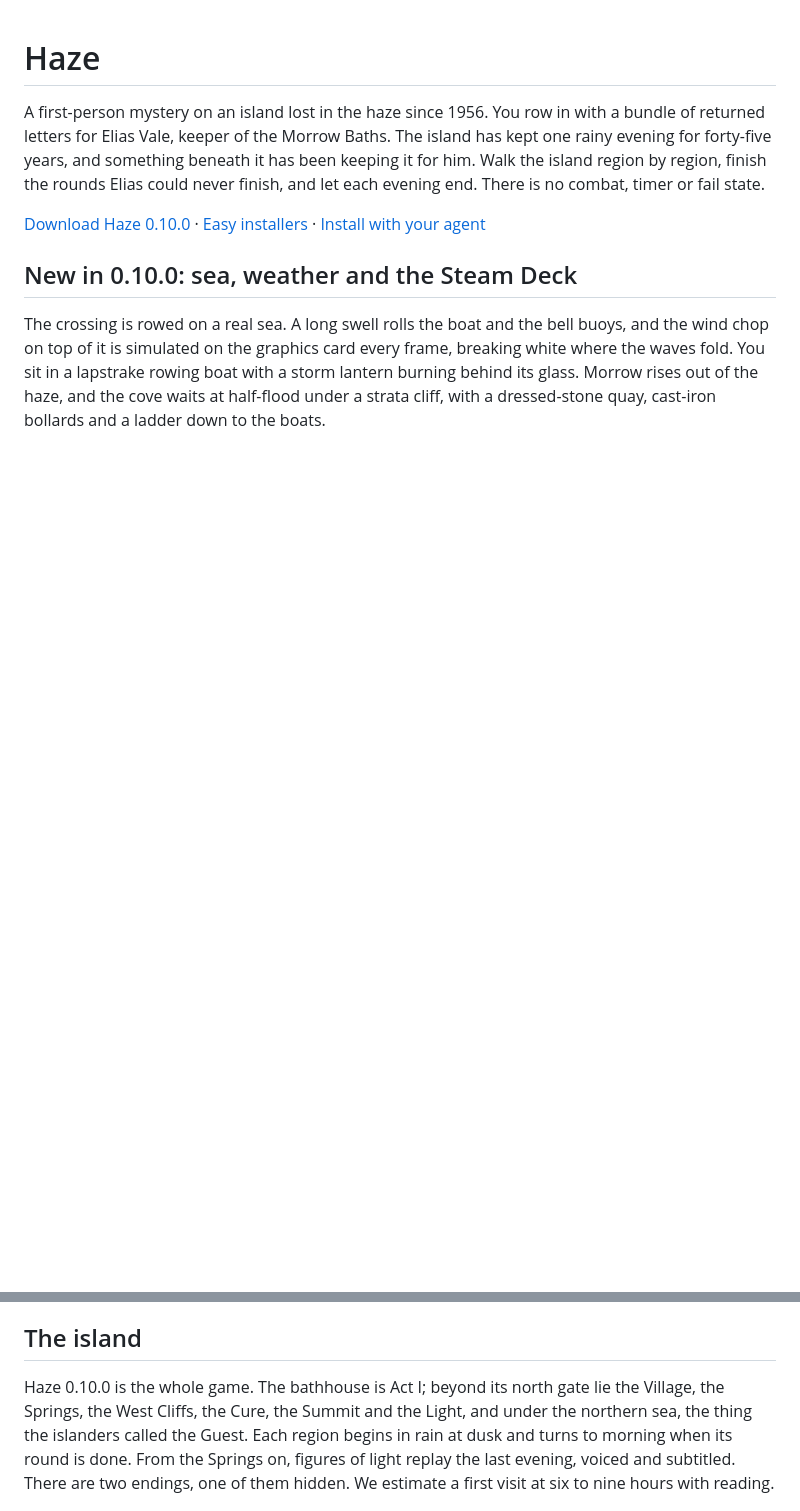
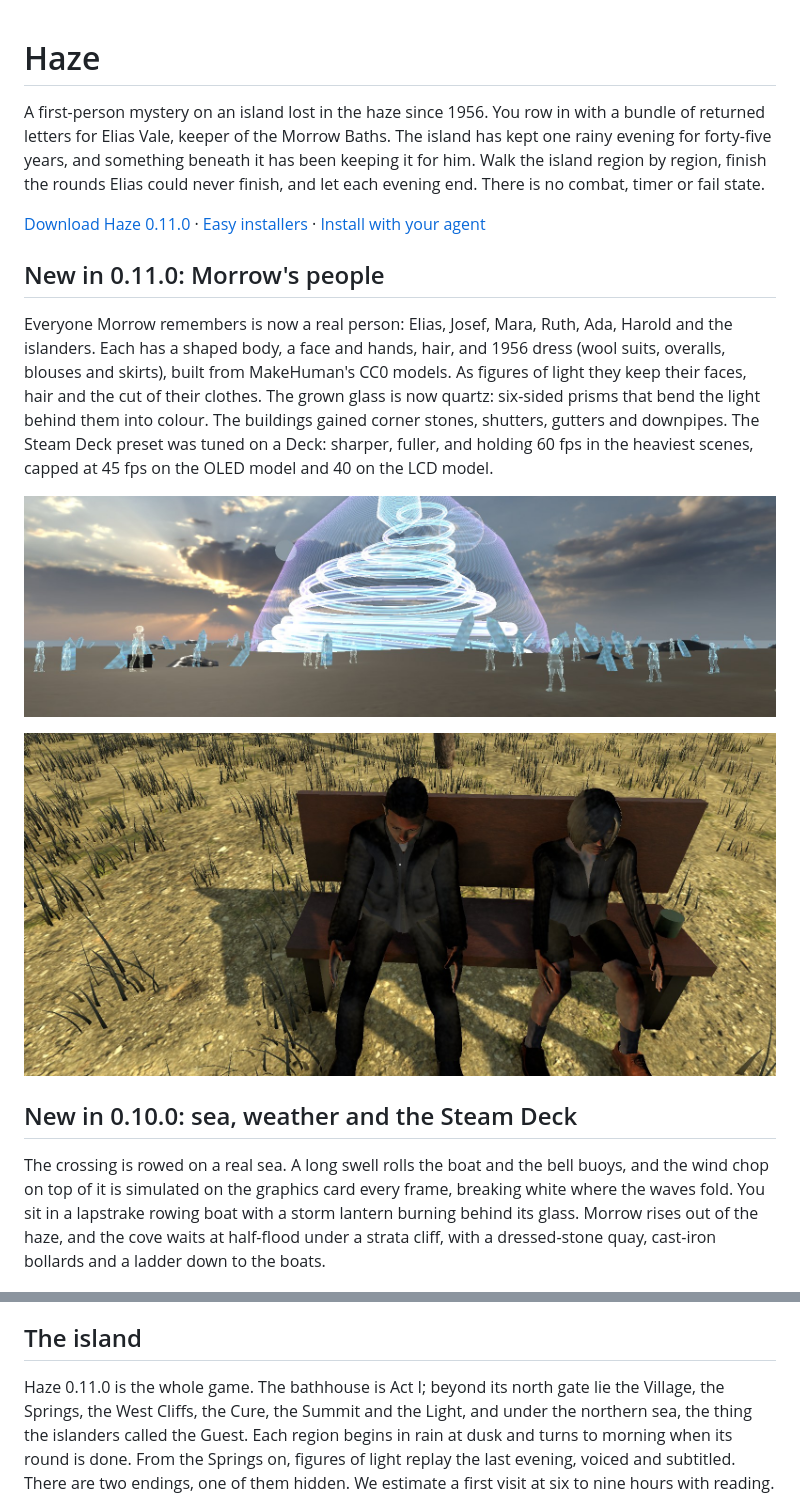
Before and after one commit to gazhenko/haze, a Markdown page: README.md, 2 parts joined by grey strips. Rendered like a GitHub page; pictures changed too: images/the-bench.jpg (added), images/they-are-all-here.jpg (added); blank space fills up the shorter version.

Commit message:
Publish Haze 0.11.0: Morrow's people
Co-Authored-By: Claude Opus 5.5 <noreply@anthropic.com>

```diff
--- a/README.md
+++ b/README.md
@@ -2,7 +2,15 @@
 
 A first-person mystery on an island lost in the haze since 1956. You row in with a bundle of returned letters for Elias Vale, keeper of the Morrow Baths. The island has kept one rainy evening for forty-five years, and something beneath it has been keeping it for him. Walk the island region by region, finish the rounds Elias could never finish, and let each evening end. There is no combat, timer or fail state.
 
-[Download Haze 0.10.0](https://github.com/gazhenko/haze/releases/tag/v0.10.0) · [Easy installers](#easy-installers) · [Install with your agent](#give-this-to-your-agent)
+[Download Haze 0.11.0](https://github.com/gazhenko/haze/releases/tag/v0.11.0) · [Easy installers](#easy-installers) · [Install with your agent](#give-this-to-your-agent)
+
+## New in 0.11.0: Morrow's people
+
+Everyone Morrow remembers is now a real person: Elias, Josef, Mara, Ruth, Ada, Harold and the islanders. Each has a shaped body, a face and hands, hair, and 1956 dress (wool suits, overalls, blouses and skirts), built from MakeHuman's CC0 models. As figures of light they keep their faces, hair and the cut of their clothes. The grown glass is now quartz: six-sided prisms that bend the light behind them into colour. The buildings gained corner stones, shutters, gutters and downpipes. The Steam Deck preset was tuned on a Deck: sharper, fuller, and holding 60 fps in the heaviest scenes, capped at 45 fps on the OLED model and 40 on the LCD model.
+
+![Remembered islanders gathered on the drained sea floor](images/they-are-all-here.jpg)
+
+![The epilogue bench](images/the-bench.jpg)
 
 ## New in 0.10.0: sea, weather and the Steam Deck
 
@@ -21,7 +29,7 @@ Graphics settings run from **Steam Deck** through Low, Medium, High and Ultra to
 
 ## The island
 
-Haze 0.10.0 is the whole game. The bathhouse is Act I; beyond its north gate lie the Village, the Springs, the West Cliffs, the Cure, the Summit and the Light, and under the northern sea, the thing the islanders called the Guest. Each region begins in rain at dusk and turns to morning when its round is done. From the Springs on, figures of light replay the last evening, voiced and subtitled. There are two endings, one of them hidden. We estimate a first visit at six to nine hours with reading.
+Haze 0.11.0 is the whole game. The bathhouse is Act I; beyond its north gate lie the Village, the Springs, the West Cliffs, the Cure, the Summit and the Light, and under the northern sea, the thing the islanders called the Guest. Each region begins in rain at dusk and turns to morning when its round is done. From the Springs on, figures of light replay the last evening, voiced and subtitled. There are two endings, one of them hidden. We estimate a first visit at six to nine hours with reading.
 
 ![The causeway of bells to the lighthouse islet](images/causeway.jpg)
 
```
Also changed, not shown: other parts of README.md (+12 -12 lines), VALIDATION.md (+15 -1 lines), 1 other file.
